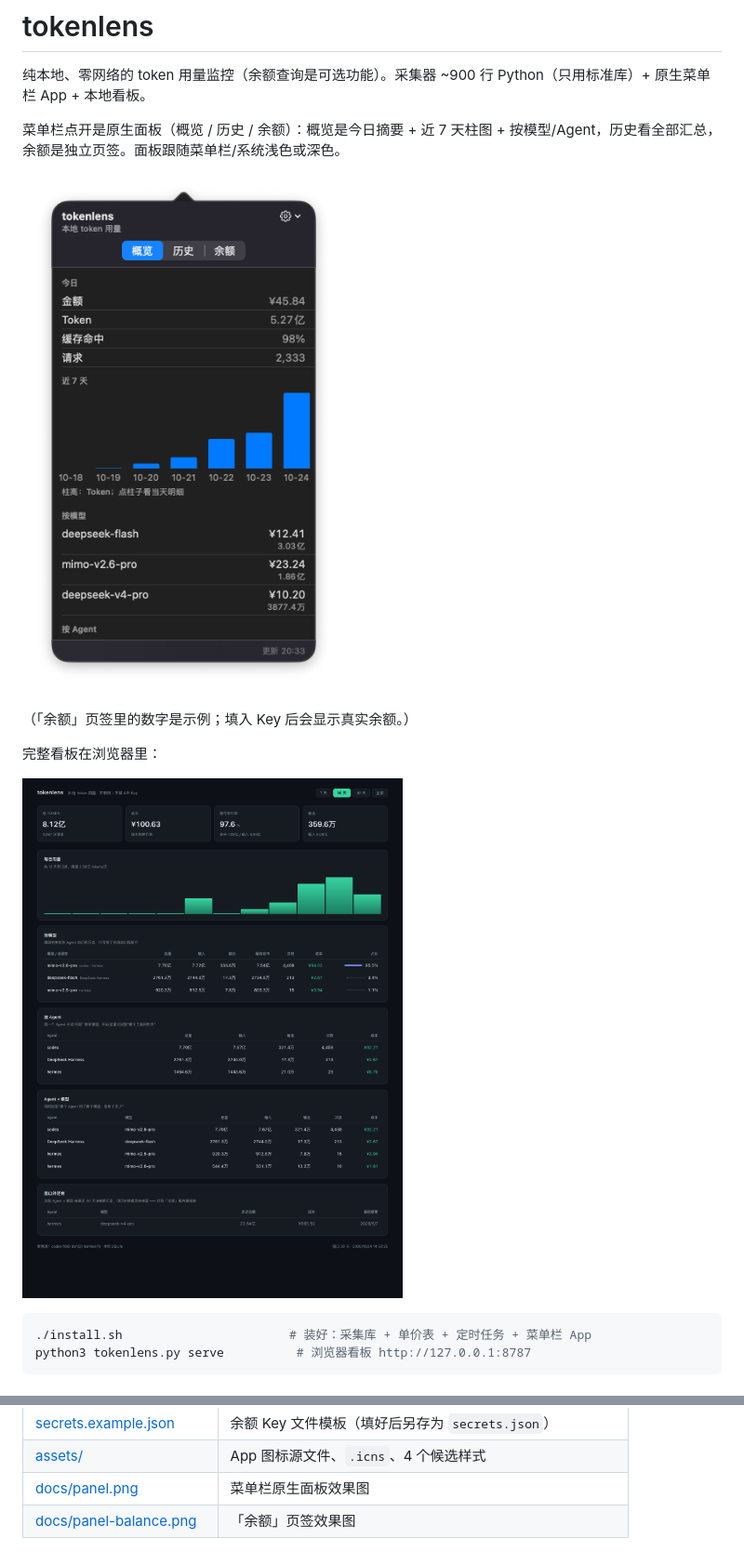
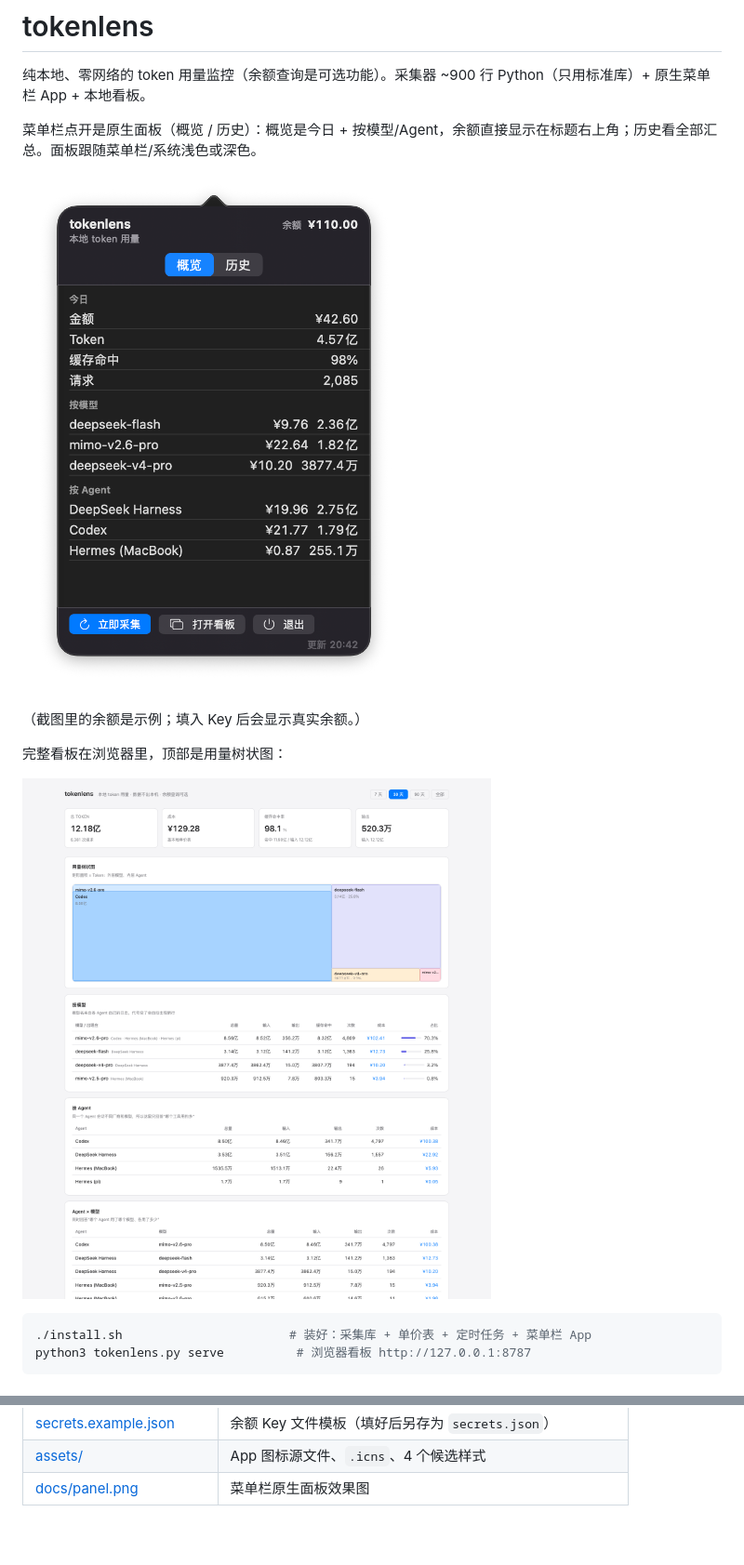
Before and after one commit to ygelonJIN/TokenLensBar, a Markdown page: README.md, 2 parts joined by grey strips. Shown: that part at 93% size. Drawn GitHub-style; pictures changed too: docs/dashboard.png, docs/panel.png.

```diff
--- a/README.md
+++ b/README.md
@@ -2,13 +2,13 @@
 
 纯本地、零网络的 token 用量监控（余额查询是可选功能）。采集器 ~900 行 Python（只用标准库）+ 原生菜单栏 App + 本地看板。
 
-菜单栏点开是原生面板（概览 / 历史 / 余额）：概览是今日摘要 + 近 7 天柱图 + 按模型/Agent，历史看全部汇总，余额是独立页签。面板跟随菜单栏/系统浅色或深色。
+菜单栏点开是原生面板（概览 / 历史）：概览是今日 + 按模型/Agent，余额直接显示在标题右上角；历史看全部汇总。面板跟随菜单栏/系统浅色或深色。
 
 ![面板](docs/panel.png)
 
-（「余额」页签里的数字是示例；填入 Key 后会显示真实余额。）
+（截图里的余额是示例；填入 Key 后会显示真实余额。）
 
-完整看板在浏览器里：
+完整看板在浏览器里，顶部是用量树状图：
 
 ![看板](docs/dashboard.png)
 
@@ -430,4 +428,3 @@ Hermes (pi)       mimo-v2.5-pro    156.1万   ¥1.47
 | [secrets.example.json](secrets.example.json) | 余额 Key 文件模板（填好后另存为 `secrets.json`） |
 | [assets/](assets/) | App 图标源文件、`.icns`、4 个候选样式 |
 | [docs/panel.png](docs/panel.png) | 菜单栏原生面板效果图 |
-| [docs/panel-balance.png](docs/panel-balance.png) | 「余额」页签效果图 |
```
Also changed, not shown: other parts of README.md (+1 -3 lines), docs/panel-balance.png (deleted), 2 other files.
